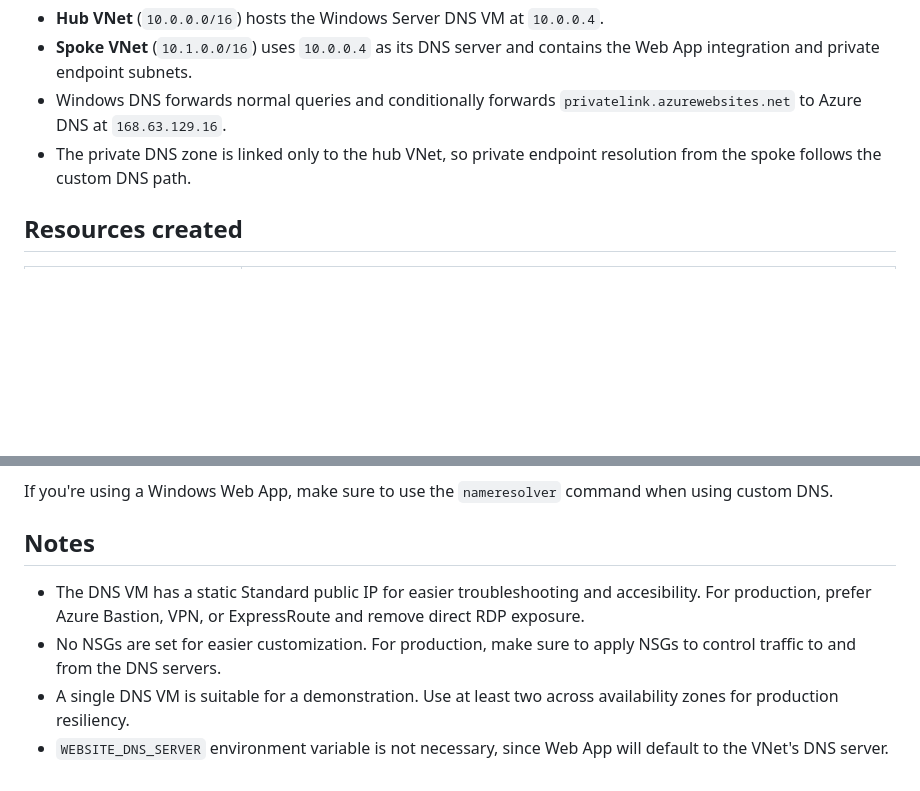
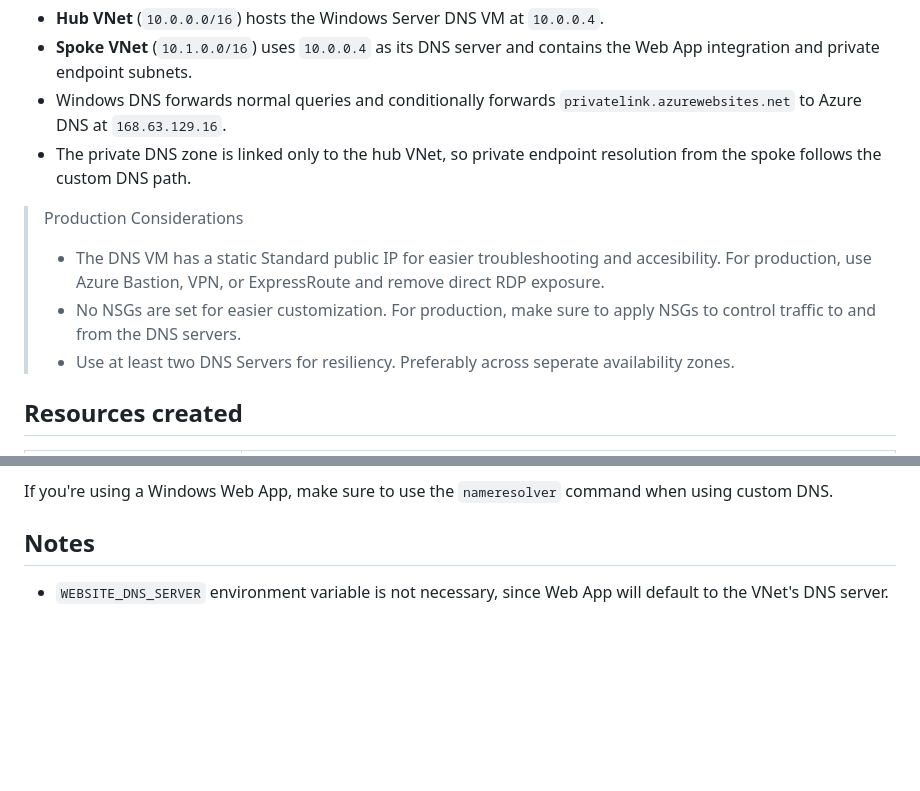
Before and after one commit to hiyoshkab/azure-network-terraform, a Markdown page: hub-spoke-custom-dns/README.md, 2 parts joined by grey strips. Rendered like a GitHub page; blank space fills up the shorter version.

Commit message:
update README for hub-spoke-custom-dns

```diff
--- a/hub-spoke-custom-dns/README.md
+++ b/hub-spoke-custom-dns/README.md
@@ -32,6 +8,11 @@ flowchart BT
 - **Spoke VNet** (`10.1.0.0/16`) uses `10.0.0.4` as its DNS server and contains the Web App integration and private endpoint subnets.
 - Windows DNS forwards normal queries and conditionally forwards `privatelink.azurewebsites.net` to Azure DNS at `168.63.129.16`.
 - The private DNS zone is linked only to the hub VNet, so private endpoint resolution from the spoke follows the custom DNS path.
+
+> Production Considerations
+> - The DNS VM has a static Standard public IP for easier troubleshooting and accesibility. For production, use Azure Bastion, VPN, or ExpressRoute and remove direct RDP exposure.
+> - No NSGs are set for easier customization. For production, make sure to apply NSGs to control traffic to and from the DNS servers.
+> - Use at least two DNS Servers for resiliency. Preferably across seperate availability zones.
 
 ## Resources created
 | File | Resources |
@@ -81,8 +62,4 @@ The lookup should follow a CNAME under `privatelink.azurewebsites.net` and retur
 If you're using a Windows Web App, make sure to use the `nameresolver` command when using custom DNS.
 
 ## Notes
-
-- The DNS VM has a static Standard public IP for easier troubleshooting and accesibility. For production, prefer Azure Bastion, VPN, or ExpressRoute and remove direct RDP exposure.
-- No NSGs are set for easier customization. For production, make sure to apply NSGs to control traffic to and from the DNS servers.
-- A single DNS VM is suitable for a demonstration. Use at least two across availability zones for production resiliency.
 - `WEBSITE_DNS_SERVER` environment variable is not necessary, since Web App will default to the VNet's DNS server.
```
Also changed, not shown: other parts of hub-spoke-custom-dns/README.md (+1 -25 lines), hub-spoke-custom-dns/architecture.png (added).
